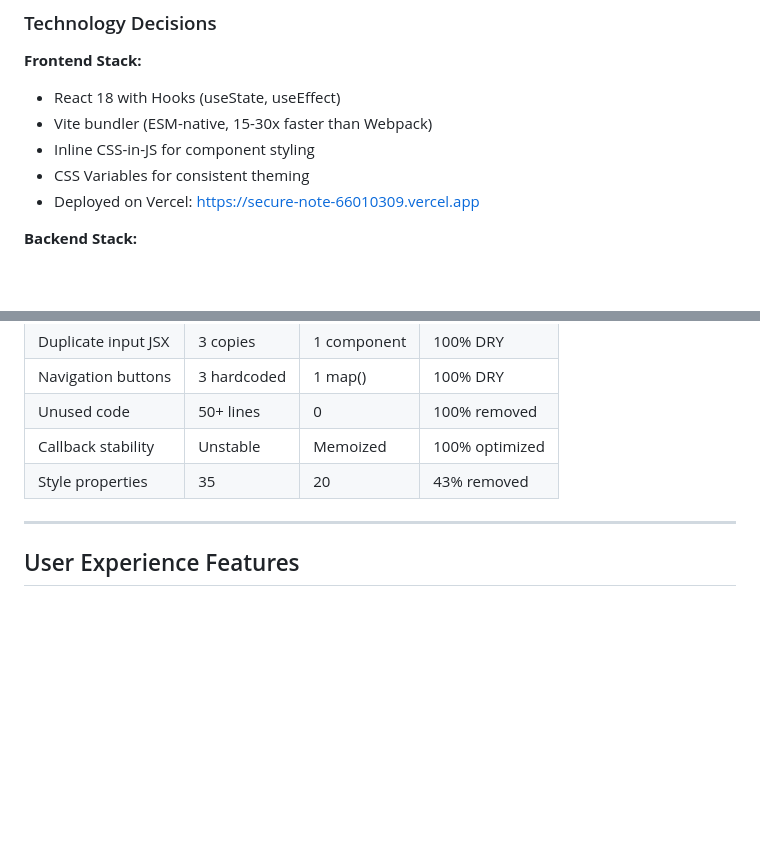
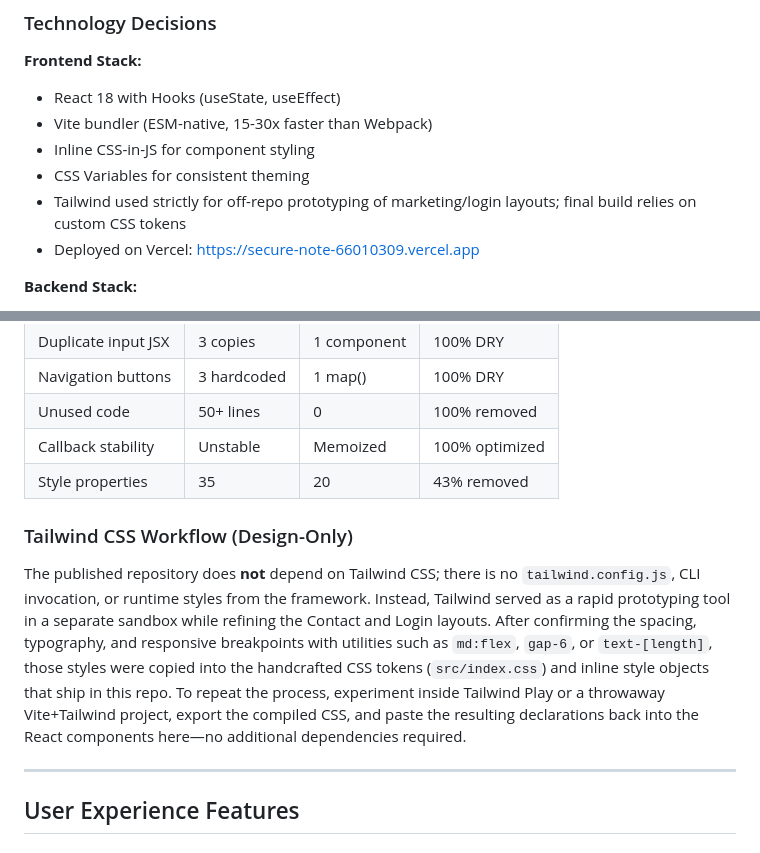
Before and after one commit to tiwaporn15/Secure-Note, a Markdown page: REPORT.md, 2 parts joined by grey strips. Drawn GitHub-style; blank space fills up the shorter version.

Commit message:
Update REPORT.md with Tailwind CSS workflow details
Clarified the use of Tailwind CSS as a prototyping tool and updated the report on the project's dependencies and deployment.

```diff
--- a/REPORT.md
+++ b/REPORT.md
@@ -84,6 +84,7 @@
 - Vite bundler (ESM-native, 15-30x faster than Webpack)
 - Inline CSS-in-JS for component styling
 - CSS Variables for consistent theming
+- Tailwind used strictly for off-repo prototyping of marketing/login layouts; final build relies on custom CSS tokens
 - Deployed on Vercel: https://secure-note-66010309.vercel.app
 
 **Backend Stack:**
@@ -211,6 +212,10 @@ const submitDisabled = loading || !isFormValid
 | Unused code | 50+ lines | 0 | 100% removed |
 | Callback stability | Unstable | Memoized | 100% optimized |
 | Style properties | 35 | 20 | 43% removed |
+
+### Tailwind CSS Workflow (Design-Only)
+
+The published repository does **not** depend on Tailwind CSS; there is no `tailwind.config.js`, CLI invocation, or runtime styles from the framework. Instead, Tailwind served as a rapid prototyping tool in a separate sandbox while refining the Contact and Login layouts. After confirming the spacing, typography, and responsive breakpoints with utilities such as `md:flex`, `gap-6`, or `text-[length]`, those styles were copied into the handcrafted CSS tokens (`src/index.css`) and inline style objects that ship in this repo. To repeat the process, experiment inside Tailwind Play or a throwaway Vite+Tailwind project, export the compiled CSS, and paste the resulting declarations back into the React components here—no additional dependencies required.
 
 ---
 
```
